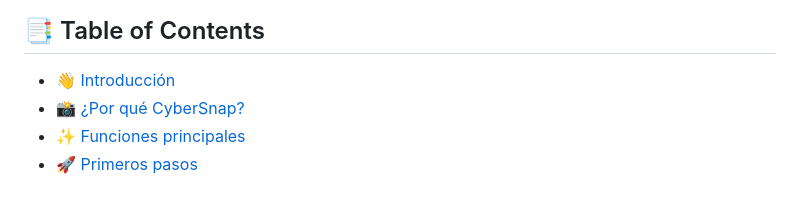
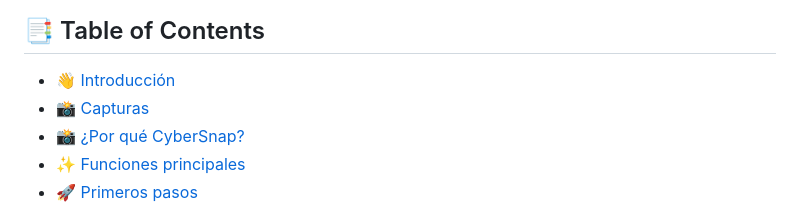
Before and after one commit to CyberGems/CyberSnap, a Markdown page: README.es.md, the part around one of its changes. GitHub-like rendering.

```diff
--- a/README.es.md
+++ b/README.es.md
@@ -34,6 +34,7 @@
 ## 📑 Table of Contents
 
 - [👋 Introducción](#-introducción)
+- [📸 Capturas](#-capturas)
 - [📸 ¿Por qué CyberSnap?](#-por-qué-cybersnap)
 - [✨ Funciones principales](#-funciones-principales)
 - [🚀 Primeros pasos](#-primeros-pasos)
```
Also changed, not shown: other parts of README.es.md (+8 -0 lines), README.md (+9 -0 lines).
